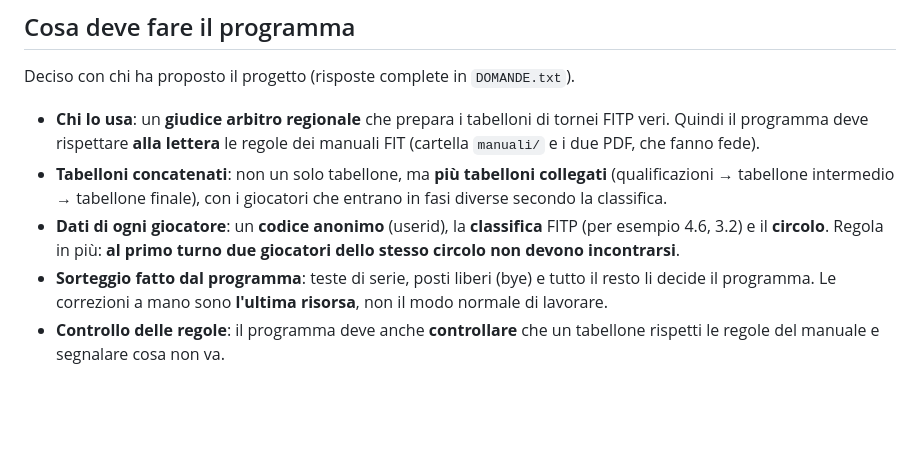
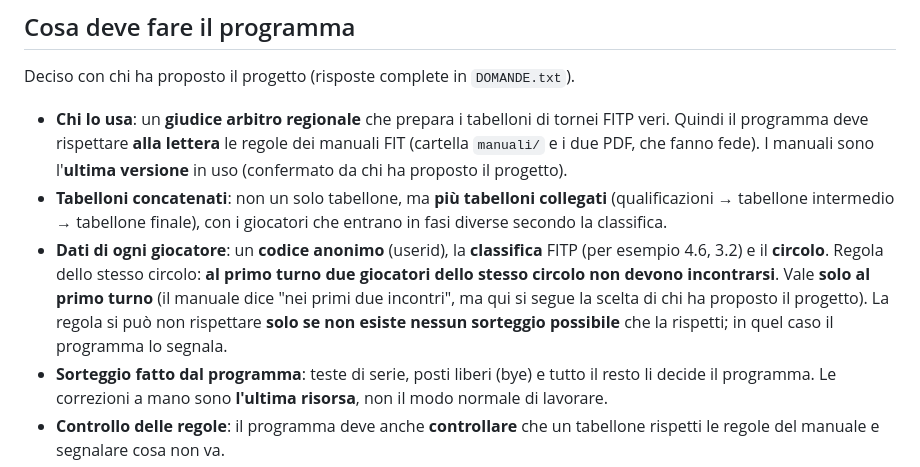
Before and after one commit to gillus/Creazione-tabelloni-tornei-di-tennis, a Markdown page: CLAUDE.md, the part around the change. Rendered like a GitHub page; blank space fills up the shorter version.

Commit message:
Aggiornata in CLAUDE.md la regola dello stesso circolo: solo primo turno, eccezione solo se impossibile
Co-Authored-By: Claude Opus 5.5 (1M context) <noreply@anthropic.com>
Claude-Session: https://claude.ai/code/session_011HDdwEoMFb7nWynx7M5a8b

```diff
--- a/CLAUDE.md
+++ b/CLAUDE.md
@@ -16,13 +16,18 @@ Deciso con chi ha proposto il progetto (risposte complete in `DOMANDE.txt`).
 - **Chi lo usa**: un **giudice arbitro regionale** che prepara i tabelloni
   di tornei FITP veri. Quindi il programma deve rispettare **alla lettera**
   le regole dei manuali FIT (cartella `manuali/` e i due PDF, che fanno fede).
+  I manuali sono l'**ultima versione** in uso (confermato da chi ha proposto
+  il progetto).
 - **Tabelloni concatenati**: non un solo tabellone, ma **più tabelloni
   collegati** (qualificazioni → tabellone intermedio → tabellone finale),
   con i giocatori che entrano in fasi diverse secondo la classifica.
 - **Dati di ogni giocatore**: un **codice anonimo** (userid), la **classifica**
   FITP (per esempio 4.6, 3.2) e il **circolo**.
-  Regola in più: **al primo turno due giocatori dello stesso circolo
-  non devono incontrarsi**.
+  Regola dello stesso circolo: **al primo turno due giocatori dello stesso
+  circolo non devono incontrarsi**. Vale **solo al primo turno** (il manuale
+  dice "nei primi due incontri", ma qui si segue la scelta di chi ha proposto
+  il progetto). La regola si può non rispettare **solo se non esiste nessun
+  sorteggio possibile** che la rispetti; in quel caso il programma lo segnala.
 - **Sorteggio fatto dal programma**: teste di serie, posti liberi (bye) e
   tutto il resto li decide il programma. Le correzioni a mano sono
   **l'ultima risorsa**, non il modo normale di lavorare.
```
